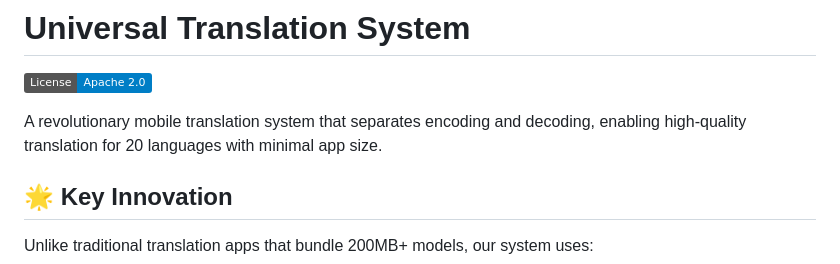
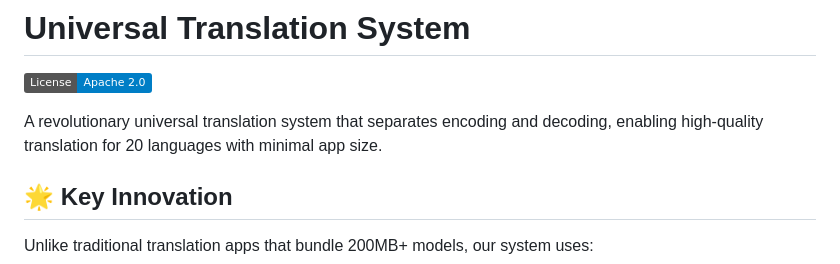
Before and after one commit to code-with-zeeshan/universal-translation-system, a Markdown page: README.md, the part around the change. GitHub-like rendering; badges without logos.

```diff
--- a/README.md
+++ b/README.md
@@ -2,7 +2,7 @@
 
 [![License](https://img.shields.io/badge/License-Apache_2.0-blue.svg)](https://opensource.org/licenses/Apache-2.0)
 
-A revolutionary mobile translation system that separates encoding and decoding, enabling high-quality translation for 20 languages with minimal app size.
+A revolutionary universal translation system that separates encoding and decoding, enabling high-quality translation for 20 languages with minimal app size.
 
 ## 🌟 Key Innovation
 
```
